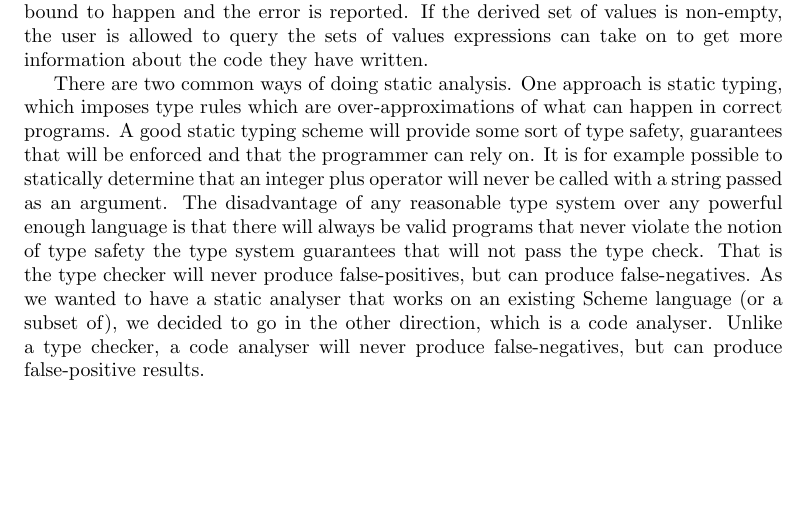
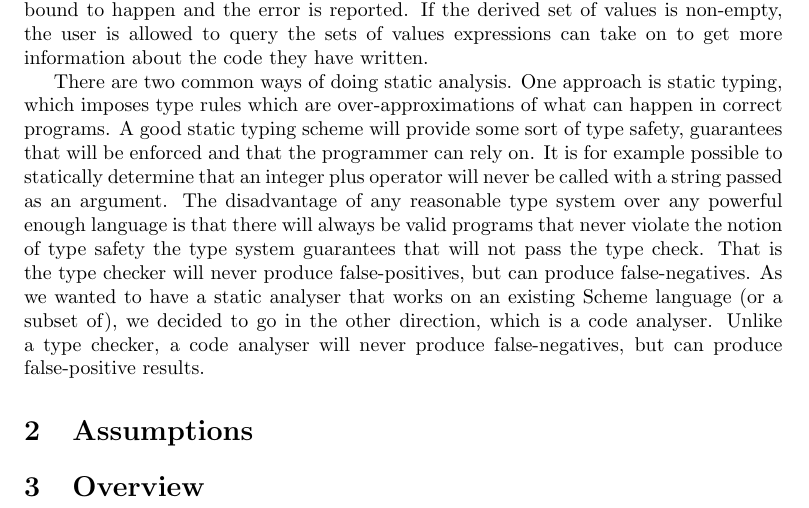
Before and after one commit to polasek/tscheme, a LaTeX document (report.tex): part of page 2 of 2, cut so that both start at the same text, the shorter picture padded with empty space. Compiled offline with pdfLaTeX.

Commit message:
Added sections

```diff
--- a/report.tex
+++ b/report.tex
@@ -47,5 +47,13 @@ which is a code analyser.
 Unlike a type checker, a code analyser will never produce false-negatives,
 but can produce false-positive results.
 
+\section{Assumptions}
+
+%Overview of the subset of scheme we handle, what things do not work with our
+%analysis (ifs) and why
+
+\section{Overview}
+
+%Generating constraints
 
 \end{document}
```
